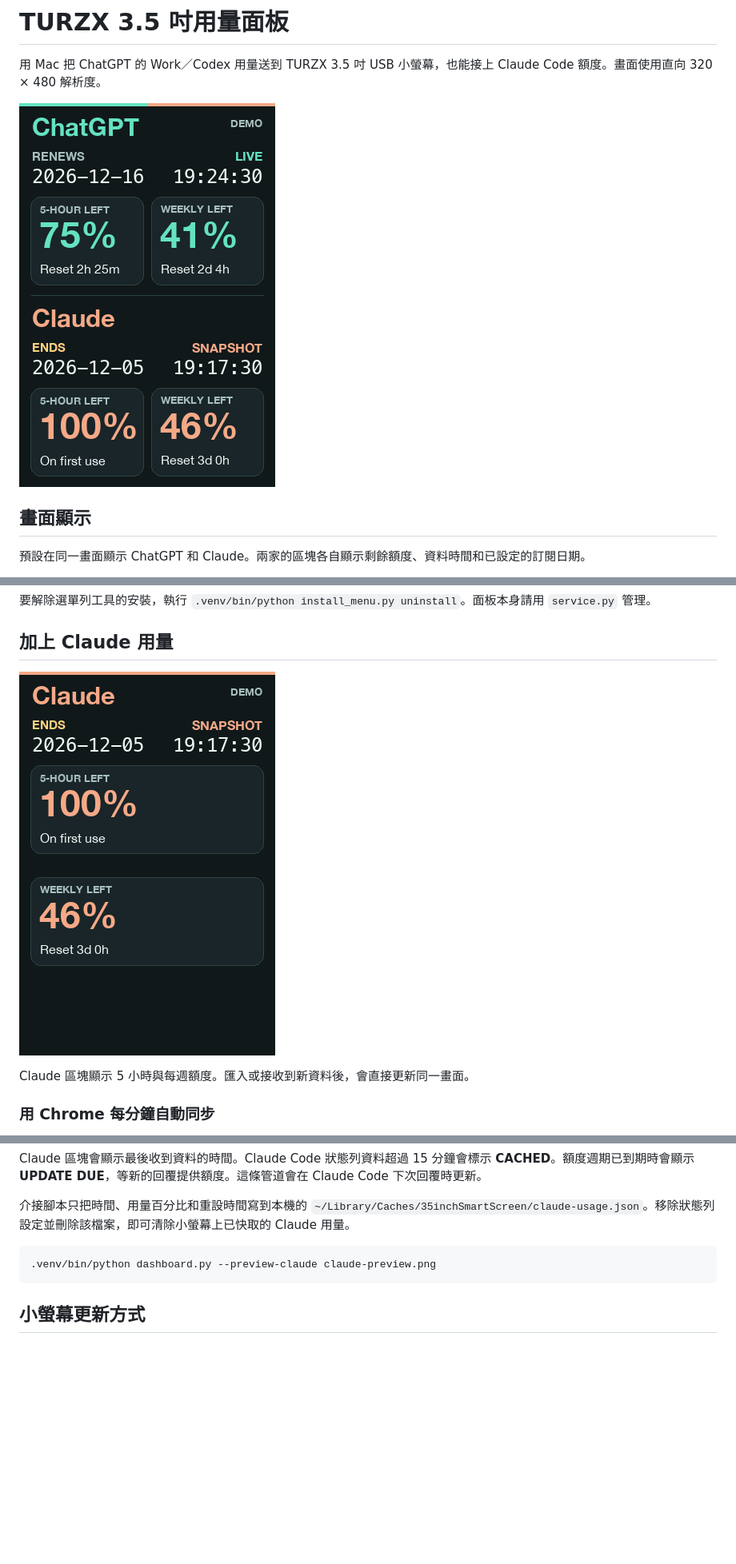
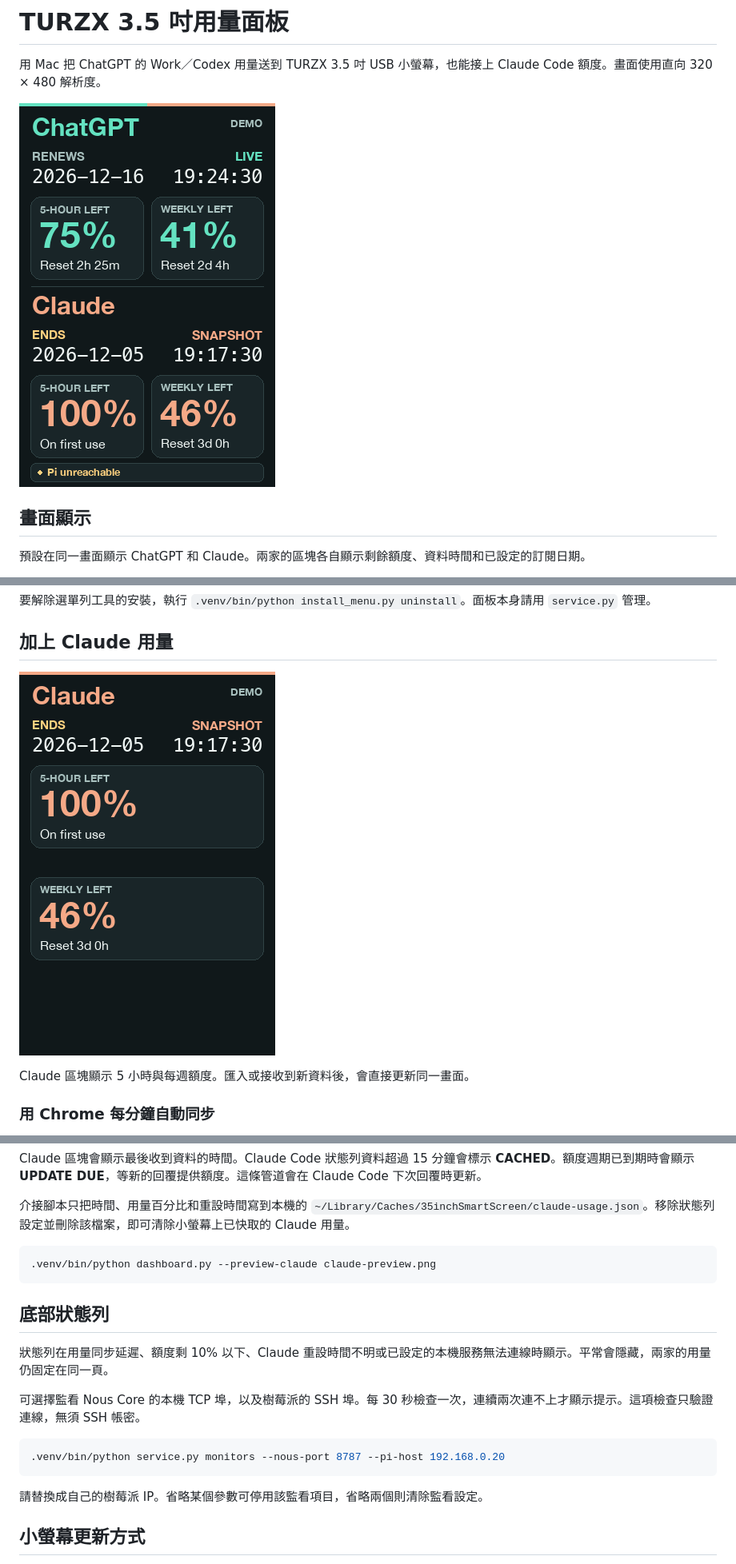
Before and after one commit to pcpcchen-coder/35inchSmartScreen, a Markdown page: README.md, 3 parts joined by grey strips. Shown at 80% size. Rendered like a GitHub page; pictures changed too: docs/claude-preview.png, docs/combined-preview.png; blank space fills up the shorter version.

Commit message:
Add status alerts and fix same-day Claude quota resets

````diff
--- a/README.md
+++ b/README.md
@@ -118,6 +118,18 @@ Claude 區塊會顯示最後收到資料的時間。Claude Code 狀態列資料
 .venv/bin/python dashboard.py --preview-claude claude-preview.png
 ```
 
+## 底部狀態列
+
+狀態列在用量同步延遲、額度剩 10% 以下、Claude 重設時間不明或已設定的本機服務無法連線時顯示。平常會隱藏，兩家的用量仍固定在同一頁。
+
+可選擇監看 Nous Core 的本機 TCP 埠，以及樹莓派的 SSH 埠。每 30 秒檢查一次，連續兩次連不上才顯示提示。這項檢查只驗證連線，無須 SSH 帳密。
+
+```sh
+.venv/bin/python service.py monitors --nous-port 8787 --pi-host 192.168.0.20
+```
+
+請替換成自己的樹莓派 IP。省略某個參數可停用該監看項目，省略兩個則清除監看設定。
+
 ## 小螢幕更新方式
 
 TURZX 透過 USB 接收點陣圖，macOS 會把它辨識為 USB 裝置。面板平常只傳送有變化的小區塊，例如剩餘額度、倒數或最後同步時間。從選單列變更顯示內容時，較大的變動仍可能看見重繪。第一次開啟或重新連線時會送完整畫面。
````
Also changed, not shown: docs/preview.png, 10 other files.
